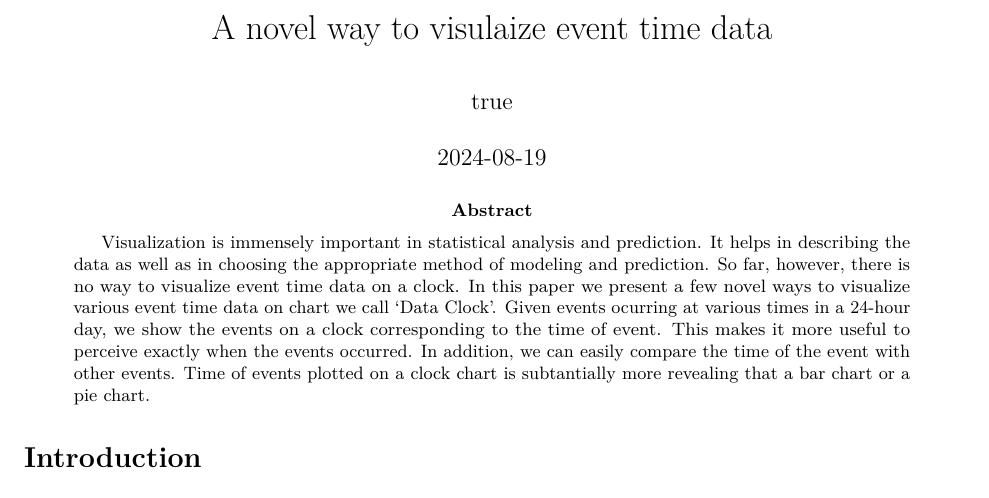
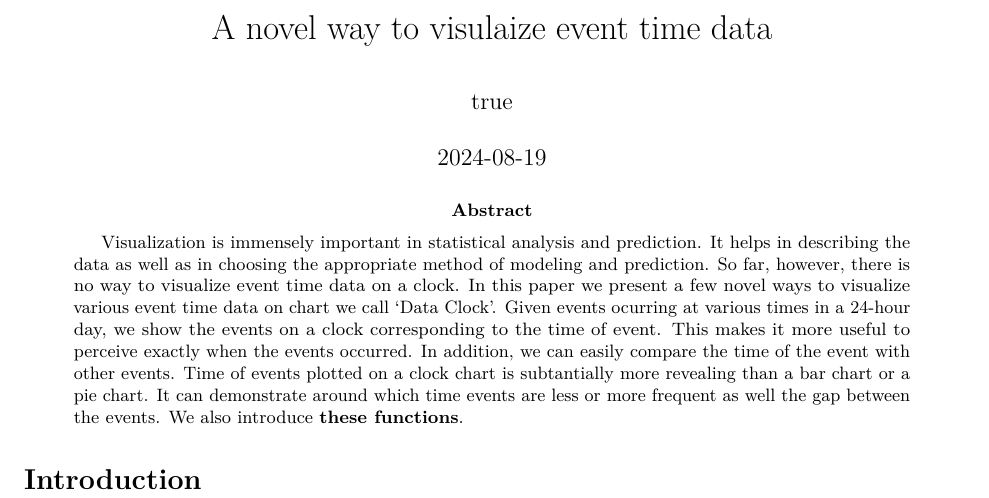
Before and after one commit to mahmudstat/clockchart-paper, an R Markdown document (clockchart.Rmd): part of page 1 of 3, cut so that both start at the same text. Rendered offline with R 4.5, knitr and Pandoc, then LaTeX, with nearby package versions; drawn as R Markdown's standard PDF in place of the format the file asks for; a font, style sheet, LaTeX package, included part or bibliography that could not be used is replaced or left out.

Commit message:
Finalize abstract draft

```diff
--- a/clockchart.Rmd
+++ b/clockchart.Rmd
@@ -2,7 +2,7 @@
 title: "A novel way to visulaize event time data"
 date: "2024-08-19"
 abstract: >
-  Visualization is immensely important in statistical analysis and prediction. It helps in describing the data as well as in choosing the appropriate method of modeling and prediction. So far, however, there is no way to visualize event time data on a clock. In this paper we present a few novel ways to visualize various event time data on chart we call 'Data Clock'. Given events ocurring at various times in a 24-hour day, we show the events on a clock corresponding to the time of event. This makes it more useful to perceive exactly when the events occurred. In addition, we can easily compare the time of the event with other events. Time of events plotted on a clock chart is subtantially more revealing that a bar chart or a pie chart.
+  Visualization is immensely important in statistical analysis and prediction. It helps in describing the data as well as in choosing the appropriate method of modeling and prediction. So far, however, there is no way to visualize event time data on a clock. In this paper we present a few novel ways to visualize various event time data on chart we call 'Data Clock'. Given events ocurring at various times in a 24-hour day, we show the events on a clock corresponding to the time of event. This makes it more useful to perceive exactly when the events occurred. In addition, we can easily compare the time of the event with other events. Time of events plotted on a clock chart is subtantially more revealing than a bar chart or a pie chart. It can demonstrate around which time events are less or more frequent as well the gap between the events. We also introduce __these functions__.
 draft: true
 author:
   - name: Abdullah Al Mahmud
```
